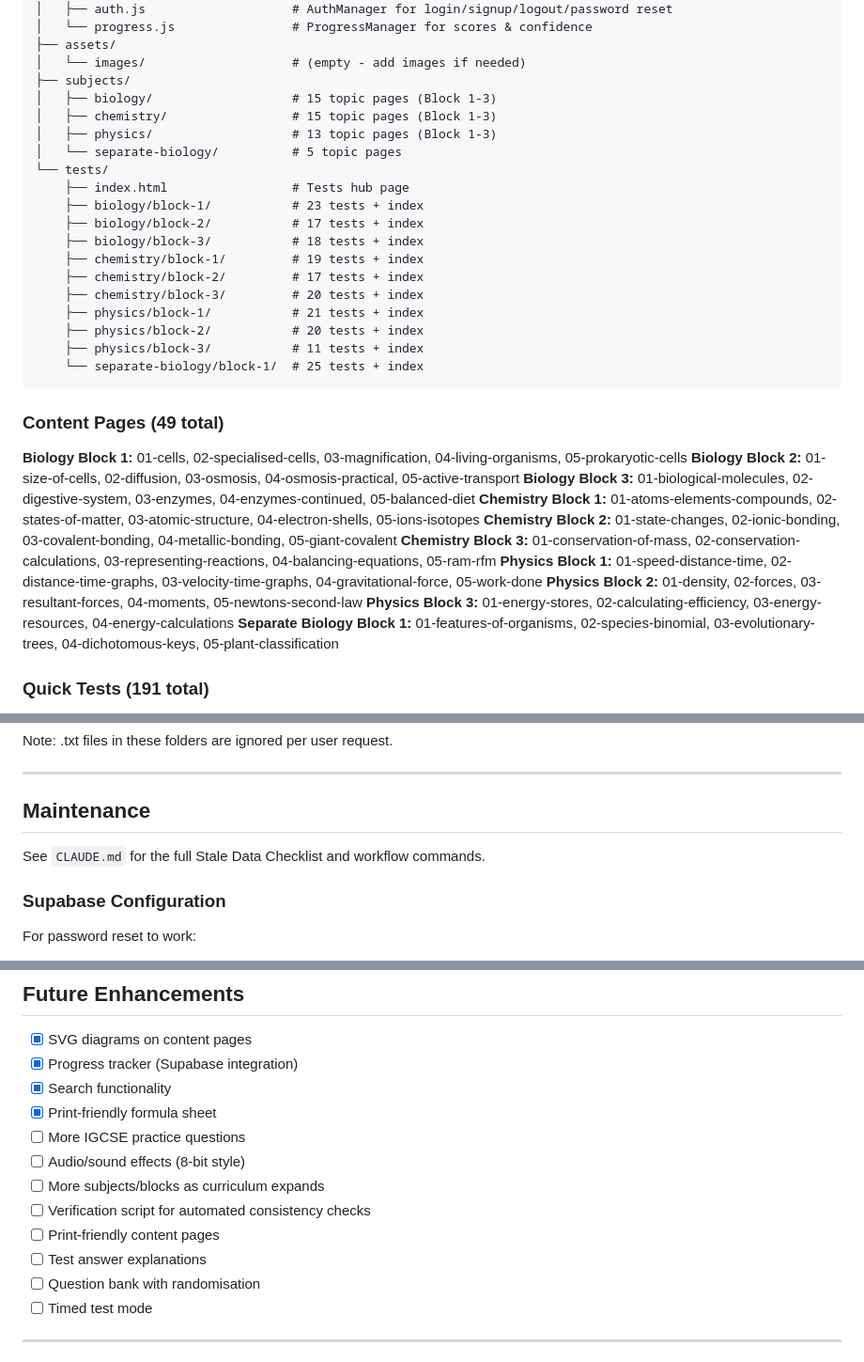
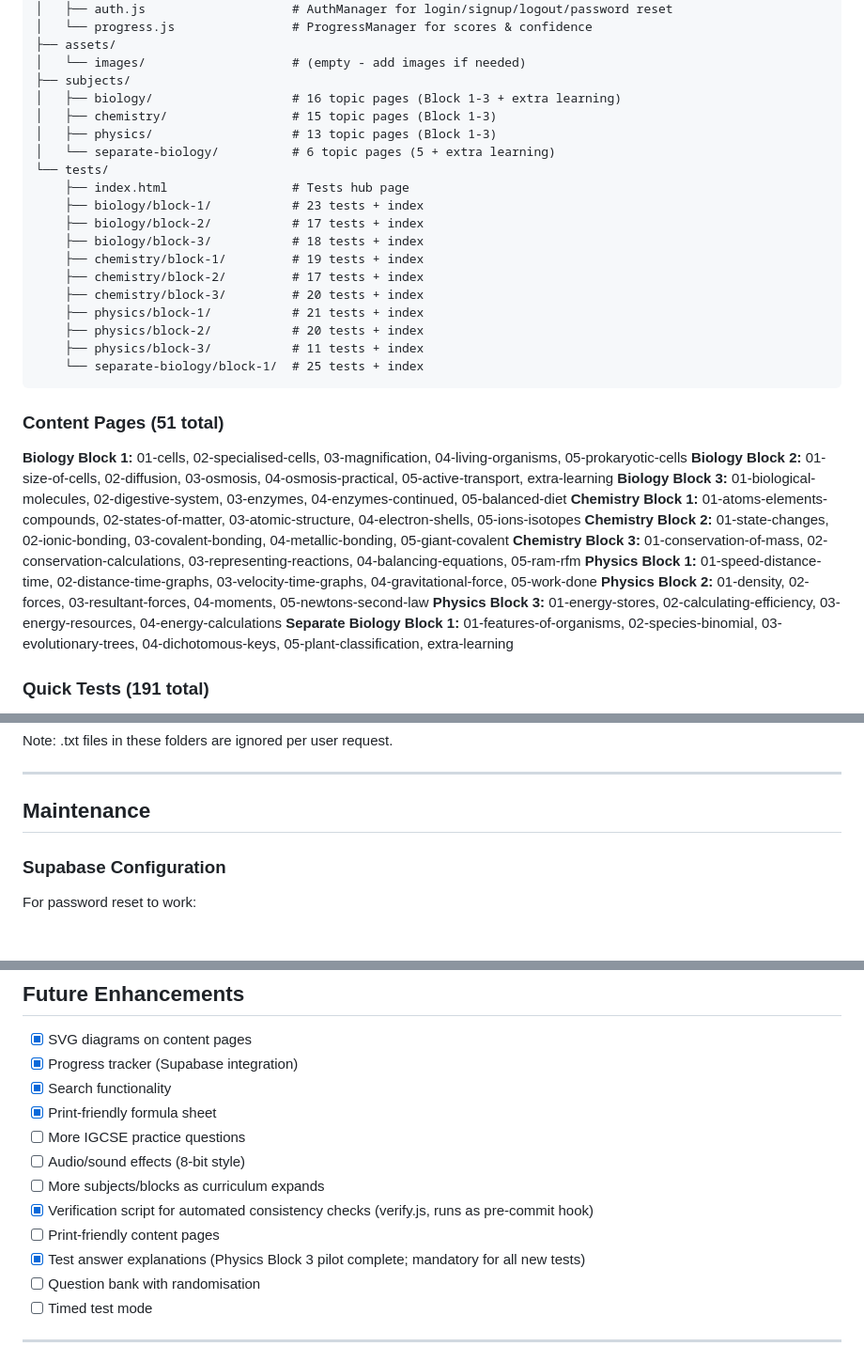
Before and after one commit to tumtum1981/igcse-study-hub, a Markdown page: docs/passover.md, 3 parts joined by grey strips. Shown at 94% size. GitHub-like rendering.

````diff
--- a/docs/passover.md
+++ b/docs/passover.md
@@ -46,10 +46,10 @@ igcse-study-hub/
 ├── assets/
 │   └── images/                    # (empty - add images if needed)
 ├── subjects/
-│   ├── biology/                   # 15 topic pages (Block 1-3)
+│   ├── biology/                   # 16 topic pages (Block 1-3 + extra learning)
 │   ├── chemistry/                 # 15 topic pages (Block 1-3)
 │   ├── physics/                   # 13 topic pages (Block 1-3)
-│   └── separate-biology/          # 5 topic pages
+│   └── separate-biology/          # 6 topic pages (5 + extra learning)
 └── tests/
     ├── index.html                 # Tests hub page
     ├── biology/block-1/           # 23 tests + index
@@ -64,10 +64,10 @@ igcse-study-hub/
     └── separate-biology/block-1/  # 25 tests + index
 ```
 
-### Content Pages (49 total)
+### Content Pages (51 total)
 
 **Biology Block 1:** 01-cells, 02-specialised-cells, 03-magnification, 04-living-organisms, 05-prokaryotic-cells
-**Biology Block 2:** 01-size-of-cells, 02-diffusion, 03-osmosis, 04-osmosis-practical, 05-active-transport
+**Biology Block 2:** 01-size-of-cells, 02-diffusion, 03-osmosis, 04-osmosis-practical, 05-active-transport, extra-learning
 **Biology Block 3:** 01-biological-molecules, 02-digestive-system, 03-enzymes, 04-enzymes-continued, 05-balanced-diet
 **Chemistry Block 1:** 01-atoms-elements-compounds, 02-states-of-matter, 03-atomic-structure, 04-electron-shells, 05-ions-isotopes
 **Chemistry Block 2:** 01-state-changes, 02-ionic-bonding, 03-covalent-bonding, 04-metallic-bonding, 05-giant-covalent
@@ -75,7 +75,7 @@ igcse-study-hub/
 **Physics Block 1:** 01-speed-distance-time, 02-distance-time-graphs, 03-velocity-time-graphs, 04-gravitational-force, 05-work-done
 **Physics Block 2:** 01-density, 02-forces, 03-resultant-forces, 04-moments, 05-newtons-second-law
 **Physics Block 3:** 01-energy-stores, 02-calculating-efficiency, 03-energy-resources, 04-energy-calculations
-**Separate Biology Block 1:** 01-features-of-organisms, 02-species-binomial, 03-evolutionary-trees, 04-dichotomous-keys, 05-plant-classification
+**Separate Biology Block 1:** 01-features-of-organisms, 02-species-binomial, 03-evolutionary-trees, 04-dichotomous-keys, 05-plant-classification, extra-learning
 
 ### Quick Tests (191 total)
 
@@ -152,8 +152,6 @@ Note: .txt files in these folders are ignored per user request.
 
 ## Maintenance
 
-See `CLAUDE.md` for the full Stale Data Checklist and workflow commands.
-
 ### Supabase Configuration
 For password reset to work:
 1. Go to Supabase Dashboard > Authentication > URL Configuration
@@ -175,9 +173,9 @@ Open in browser: C:\Users\jbenw\homeschool\igcse-study-hub\index.html
 - [ ] More IGCSE practice questions
 - [ ] Audio/sound effects (8-bit style)
 - [ ] More subjects/blocks as curriculum expands
-- [ ] Verification script for automated consistency checks
+- [x] Verification script for automated consistency checks (verify.js, runs as pre-commit hook)
 - [ ] Print-friendly content pages
-- [ ] Test answer explanations
+- [x] Test answer explanations (Physics Block 3 pilot complete; mandatory for all new tests)
 - [ ] Question bank with randomisation
 - [ ] Timed test mode
 
````
Also changed, not shown: CLAUDE.md (+40 -20 lines).
